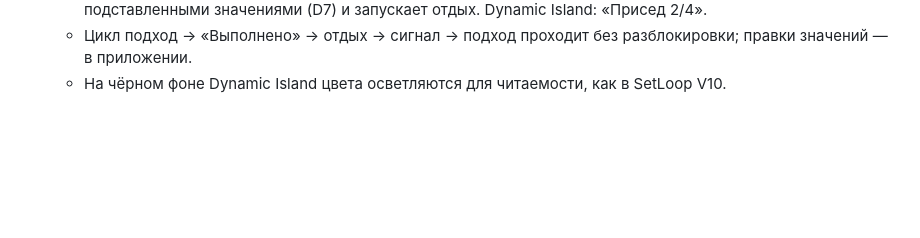
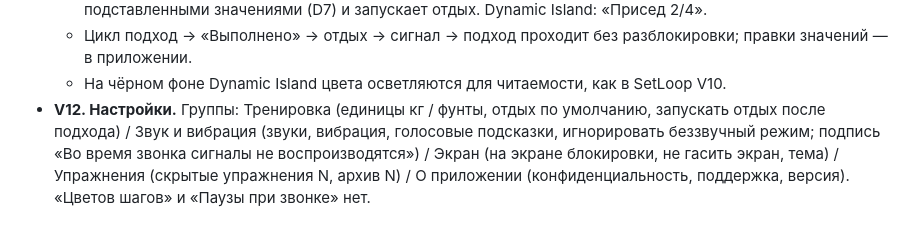
Before and after one commit to PersonaN1/TrainingLoop, a Markdown page: docs/DESIGN.md, the part around the change. Rendered like a GitHub page; blank space fills up the shorter version.

Commit message:
Design V12: settings
Co-Authored-By: Claude Opus 5.5 <noreply@anthropic.com>

```diff
--- a/docs/DESIGN.md
+++ b/docs/DESIGN.md
@@ -64,3 +64,4 @@
   - Подход — плашка морская `#0E7C9E`: «Упражнение · подход N из M», крупно план «62,5 кг × 8», в суперсете «Суперсет · далее …», белая кнопка «Выполнено» (без значка, чтобы влезала): отмечает подход подставленными значениями (D7) и запускает отдых. Dynamic Island: «Присед 2/4».
   - Цикл подход → «Выполнено» → отдых → сигнал → подход проходит без разблокировки; правки значений — в приложении.
   - На чёрном фоне Dynamic Island цвета осветляются для читаемости, как в SetLoop V10.
+- **V12. Настройки.** Группы: Тренировка (единицы кг / фунты, отдых по умолчанию, запускать отдых после подхода) / Звук и вибрация (звуки, вибрация, голосовые подсказки, игнорировать беззвучный режим; подпись «Во время звонка сигналы не воспроизводятся») / Экран (на экране блокировки, не гасить экран, тема) / Упражнения (скрытые упражнения N, архив N) / О приложении (конфиденциальность, поддержка, версия). «Цветов шагов» и «Паузы при звонке» нет.
```
